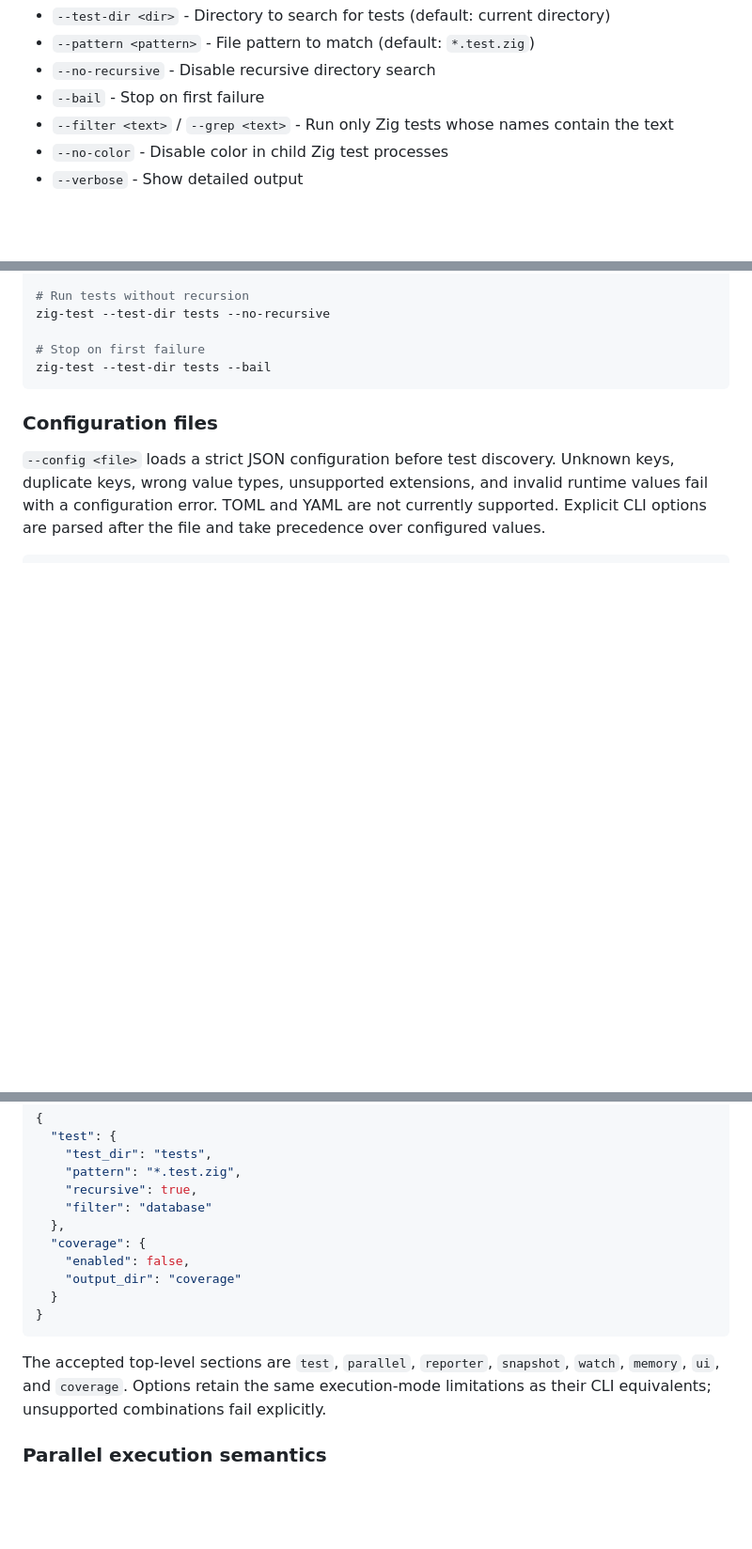
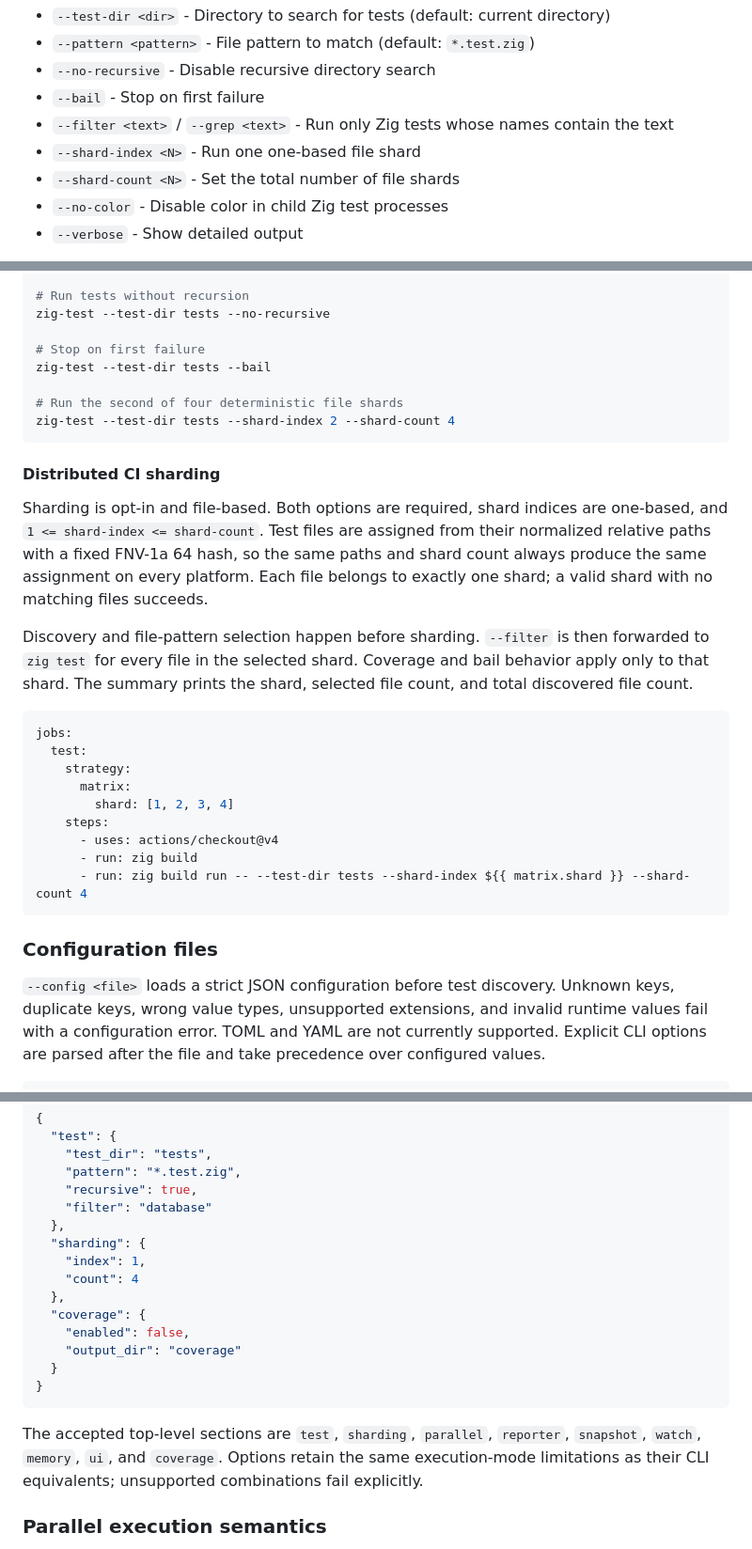
Before and after one commit to zig-utils/zig-test-framework, a Markdown page: README.md, 3 parts joined by grey strips. Shown at 94% size. Drawn GitHub-style; blank space fills up the shorter version.

Commit message:
docs: add distributed sharding guidance

````diff
--- a/README.md
+++ b/README.md
@@ -95,6 +95,8 @@ This will automatically discover and run all `*.test.zig` files in the `tests` d
 - `--no-recursive` - Disable recursive directory search
 - `--bail` - Stop on first failure
 - `--filter <text>` / `--grep <text>` - Run only Zig tests whose names contain the text
+- `--shard-index <N>` - Run one one-based file shard
+- `--shard-count <N>` - Set the total number of file shards
 - `--no-color` - Disable color in child Zig test processes
 - `--verbose` - Show detailed output
 
@@ -117,6 +119,34 @@ zig-test --test-dir tests --no-recursive
 
 # Stop on first failure
 zig-test --test-dir tests --bail
+
+# Run the second of four deterministic file shards
+zig-test --test-dir tests --shard-index 2 --shard-count 4
+```
+
+#### Distributed CI sharding
+
+Sharding is opt-in and file-based. Both options are required, shard indices are
+one-based, and `1 <= shard-index <= shard-count`. Test files are assigned from
+their normalized relative paths with a fixed FNV-1a 64 hash, so the same paths
+and shard count always produce the same assignment on every platform. Each file
+belongs to exactly one shard; a valid shard with no matching files succeeds.
+
+Discovery and file-pattern selection happen before sharding. `--filter` is then
+forwarded to `zig test` for every file in the selected shard. Coverage and bail
+behavior apply only to that shard. The summary prints the shard, selected file
+count, and total discovered file count.
+
+```yaml
+jobs:
+  test:
+    strategy:
+      matrix:
+        shard: [1, 2, 3, 4]
+    steps:
+      - uses: actions/checkout@v4
+      - run: zig build
+      - run: zig build run -- --test-dir tests --shard-index ${{ matrix.shard }} --shard-count 4
 ```
 
 ### Configuration files
@@ -135,6 +165,10 @@ precedence over configured values.
     "recursive": true,
     "filter": "database"
   },
+  "sharding": {
+    "index": 1,
+    "count": 4
+  },
   "coverage": {
     "enabled": false,
     "output_dir": "coverage"
@@ -142,8 +176,8 @@ precedence over configured values.
 }
 ```
 
-The accepted top-level sections are `test`, `parallel`, `reporter`, `snapshot`,
-`watch`, `memory`, `ui`, and `coverage`. Options retain the same execution-mode
+The accepted top-level sections are `test`, `sharding`, `parallel`, `reporter`,
+`snapshot`, `watch`, `memory`, `ui`, and `coverage`. Options retain the same execution-mode
 limitations as their CLI equivalents; unsupported combinations fail explicitly.
 
 ### Parallel execution semantics
````
Also changed, not shown: other parts of README.md (+2 -0 lines).
